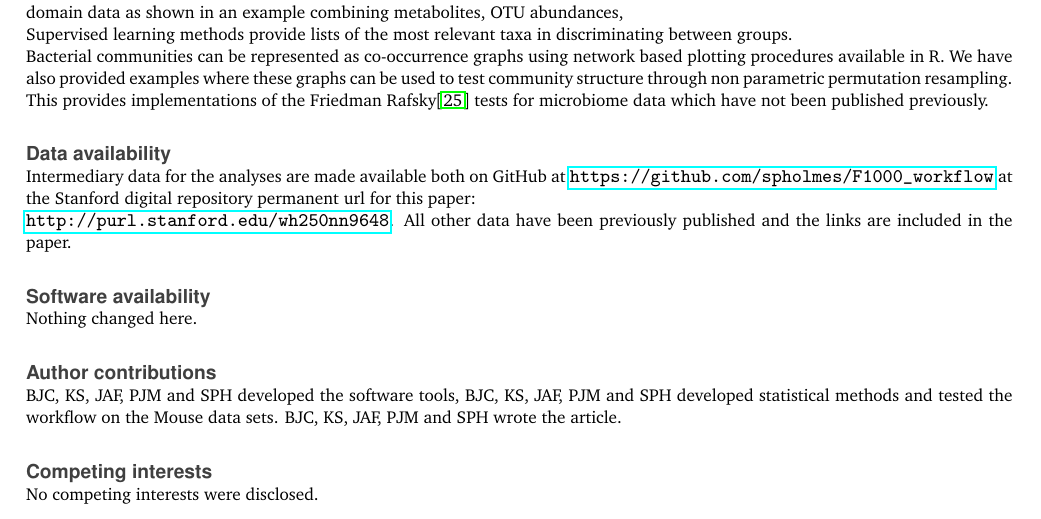
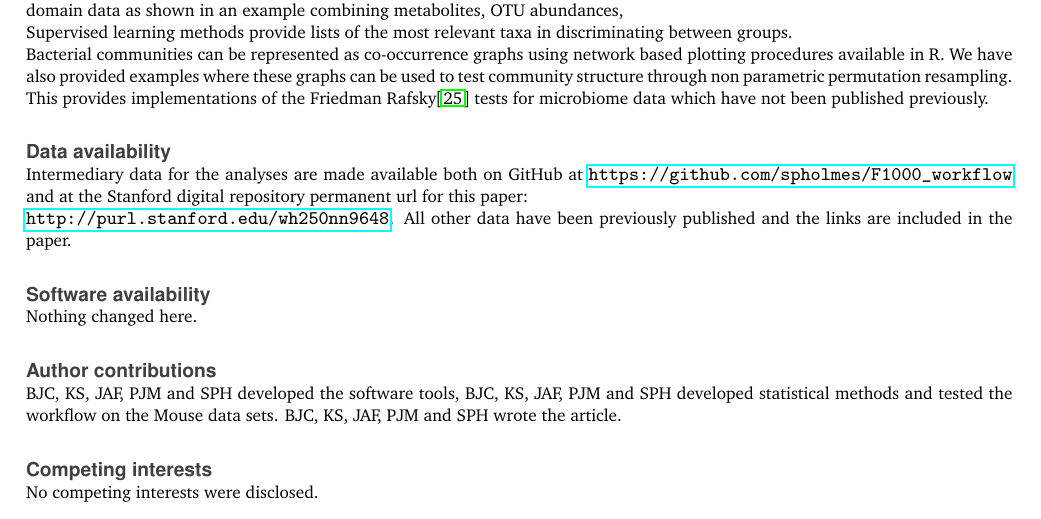
Before and after one commit to spholmes/F1000_workflow, a LaTeX paper (main.tex): part of page 25 of 26, cut so that both start at the same text. Compiled offline with pdfLaTeX.

Commit message:
Revision

```diff
--- a/main.tex
+++ b/main.tex
@@ -342,6 +342,7 @@ which have not been published previously.
 Intermediary data for the analyses are made available
 both on GitHub at
 \url{https://github.com/spholmes/F1000_workflow}
+and
 at the Stanford
 digital repository permanent url for this paper: \\
 \url{http://purl.stanford.edu/wh250nn9648}.
```
